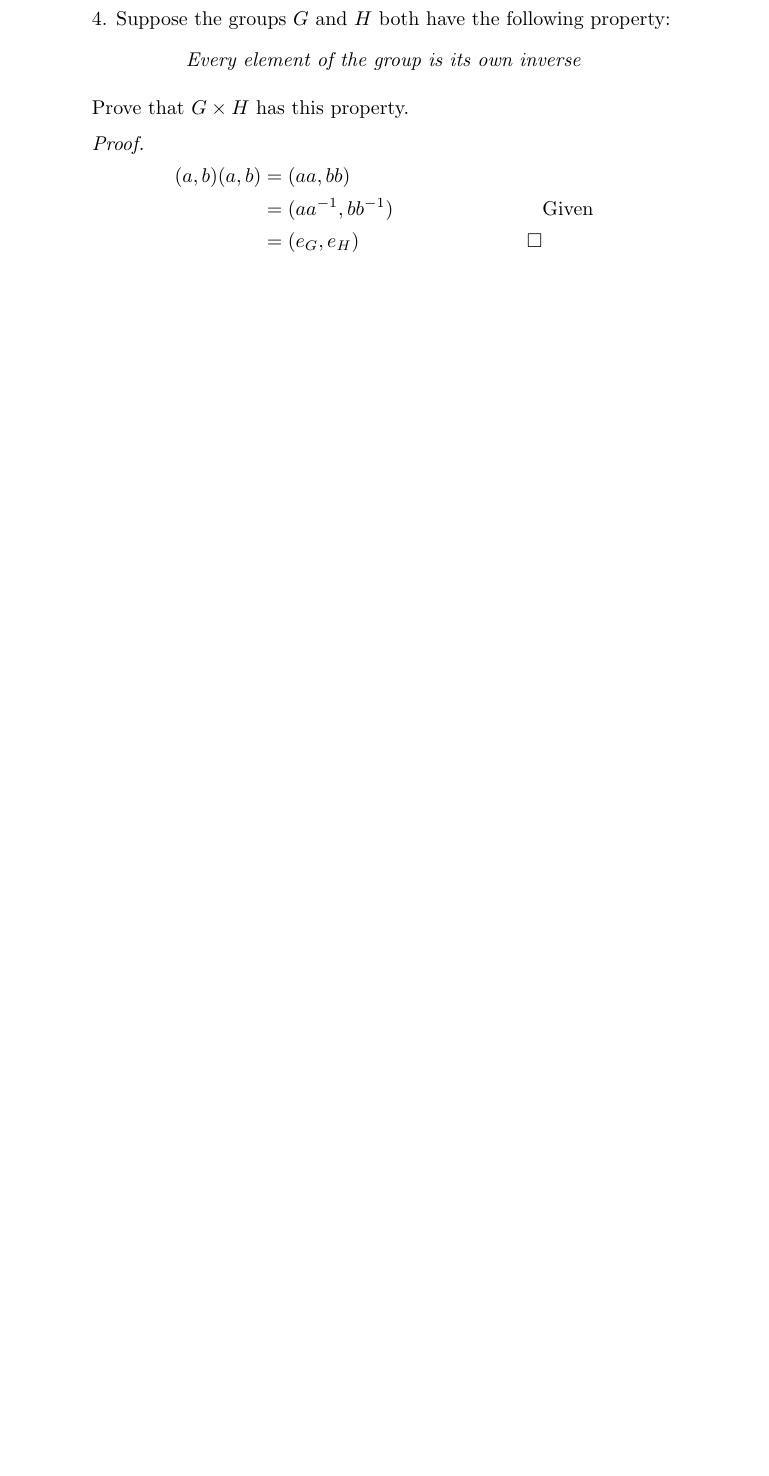
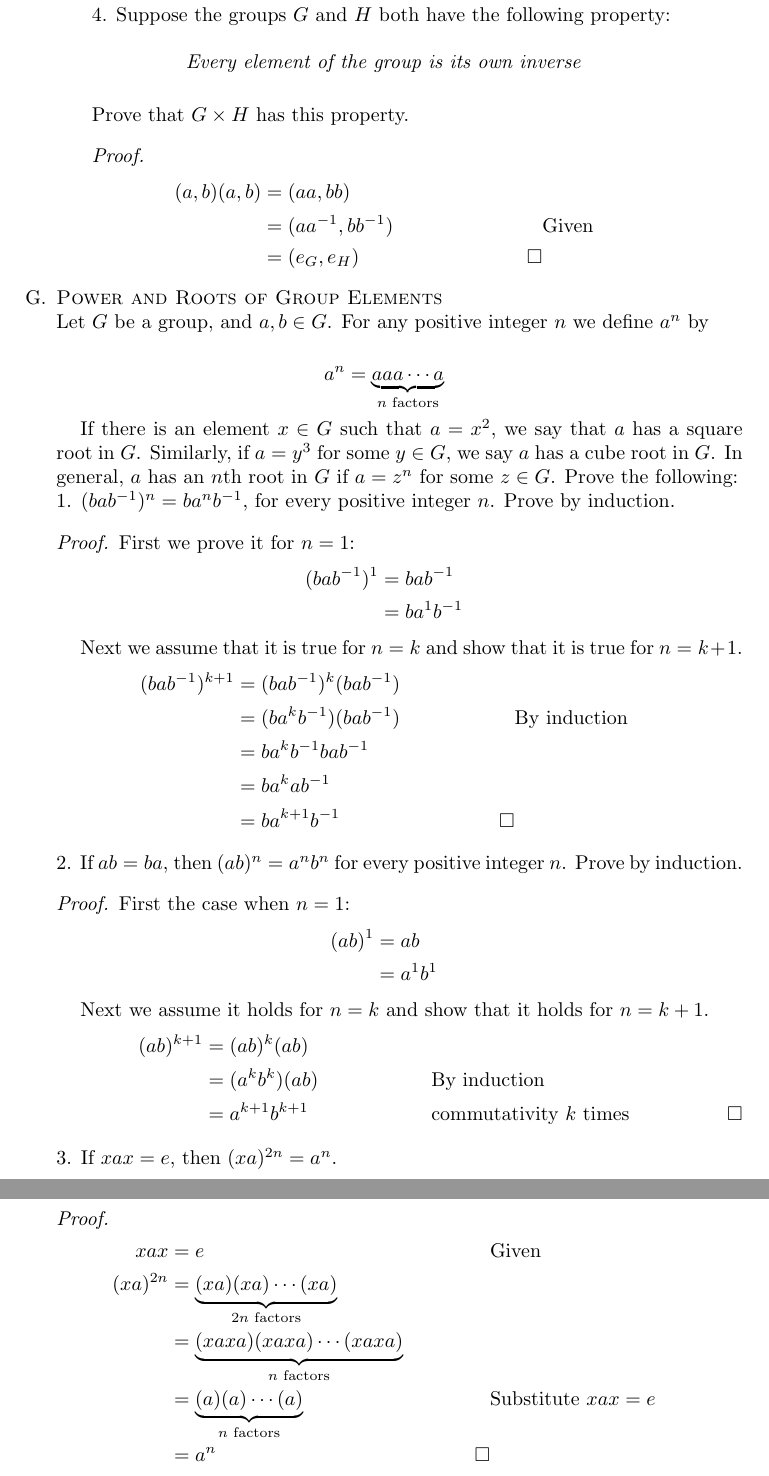
Before and after one commit to michaelgwelch/algebra, a LaTeX paper (chap4.tex): part of page 11 of 11 before the commit and two parts of pages 12 and 13 of 13 after it, the two joined at a grey line, cut so that both start at the same text, the shorter picture padded with empty space. Compiled offline with pdfLaTeX.

Commit message:
Add better proof for section E6. Start exercise F.

```diff
--- a/chap4.tex
+++ b/chap4.tex
@@ -722,6 +741,73 @@ integer $n$.
       \end{proof}
 
    \end{enumerate}
+
+   \item \textsc{Power and Roots of Group Elements}
+
+   \noindent Let $G$ be a group, and $a,b\in G$. For any positive
+   integer $n$ we define $a^n$ by
+
+   \[
+      a^n = \underbrace{aaa\cdots a}_{n\text{ factors}}
+   \]
+
+   If there is an element $x \in G$ such that $a = x^2$, we say that
+   $a$ has a square root in $G$. Similarly, if $a = y^3$ for some
+   $y \in G$, we say $a$ has a cube root in $G$. In general, $a$ has
+   an $n$th root in $G$ if $a=z^n$ for some $z \in G$. Prove the following:
+
+   \noindent 1. $(bab^{-1})^n = ba^nb^{-1}$, for every positive integer $n$.
+   Prove by induction.
+   \begin{proof}
+   First we prove it for $n=1$:
+      \begin{align*}
+         (bab^{-1})^1 & = bab^{-1} \\
+	              & = ba^1b^{-1}
+      \end{align*}
+
+   Next we assume that it is true for $n=k$ and show that it is
+   true for $n=k+1$.
+      \begin{align*}
+         (bab^{-1})^{k+1} & = (bab^{-1})^k(bab^{-1}) \\
+	                  & = (ba^kb^{-1})(bab^{-1}) && \text{By induction}\\
+			  & = ba^kb^{-1}bab^{-1} \\
+			  & = ba^kab^{-1} \\
+			  & = ba^{k+1}b^{-1} \qedhere
+      \end{align*}
+   \end{proof}
+
+   \noindent 2. If $ab = ba$, then $(ab)^n = a^nb^n$ for every positive
+   integer $n$. Prove by induction.
+   \begin{proof}
+   First the case when $n=1$:
+      \begin{align*}
+         (ab)^1 & = ab \\
+                & = a^1b^1
+      \end{align*}
+
+   Next we assume it holds for $n=k$ and show that it holds for
+   $n=k+1$.
+      \begin{align*}
+         (ab)^{k+1} & = (ab)^k(ab) \\
+	            & = (a^kb^k)(ab) && \text{By induction} \\
+		    & = a^{k+1}b^{k+1} && \text{commutativity $k$ times}
+		        \qedhere
+      \end{align*}
+   \end{proof}
+
+   \noindent 3. If $xax=e$, then $(xa)^{2n} = a^n$.
+
+   \begin{proof}
+      \begin{align*}
+         xax & = e        && \text{Given} \\
+	 (xa)^{2n} & = \underbrace{(xa)(xa)\cdots (xa)}_{2n \text{ factors}}\\
+	           & =
+		   \underbrace{(xaxa)(xaxa)\cdots(xaxa)}_{n \text{ factors}}\\
+		   & = \underbrace{(a)(a)\cdots(a)}_{n \text{ factors}}
+		       && \text{Substitute $xax=e$} \\
+		   & = a^n \qedhere
+      \end{align*}
+   \end{proof}
 \end{enumerate}
 
 
```
Also changed, not shown: chap4.tex (23 more changed lines).
